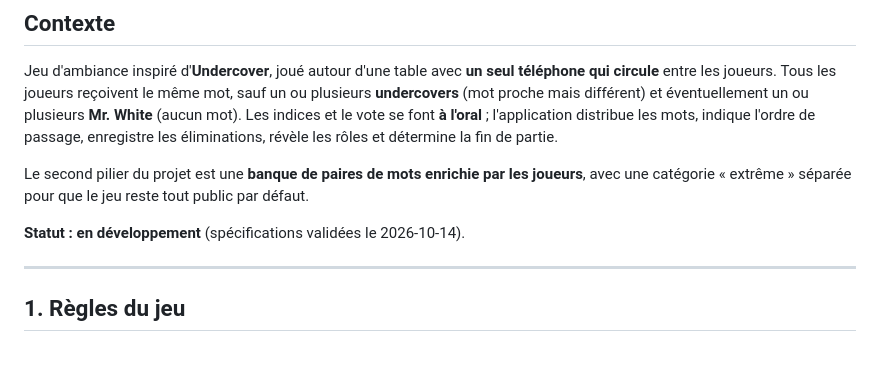
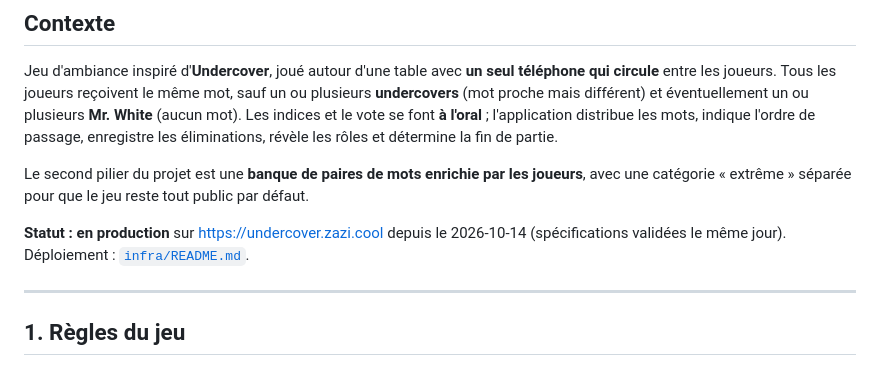
Before and after one commit to Zazi2004/zazi.cool, a Markdown page: apps/undercover/CLAUDE.md, the part around the change. Rendered like a GitHub page.

Commit message:
docs: mark undercover as deployed to production
Co-Authored-By: Claude Opus 5.5 <noreply@anthropic.com>

```diff
--- a/apps/undercover/CLAUDE.md
+++ b/apps/undercover/CLAUDE.md
@@ -15,7 +15,8 @@ rôles et détermine la fin de partie.
 Le second pilier du projet est une **banque de paires de mots enrichie par les joueurs**,
 avec une catégorie « extrême » séparée pour que le jeu reste tout public par défaut.
 
-**Statut : en développement** (spécifications validées le 2026-10-14).
+**Statut : en production** sur https://undercover.zazi.cool depuis le 2026-10-14
+(spécifications validées le même jour). Déploiement : [`infra/README.md`](../../infra/README.md).
 
 ---
 
```
Also changed, not shown: CLAUDE.md (+1 -1 lines).
